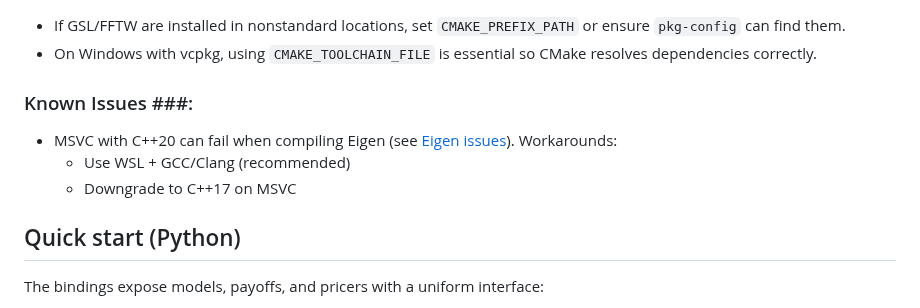
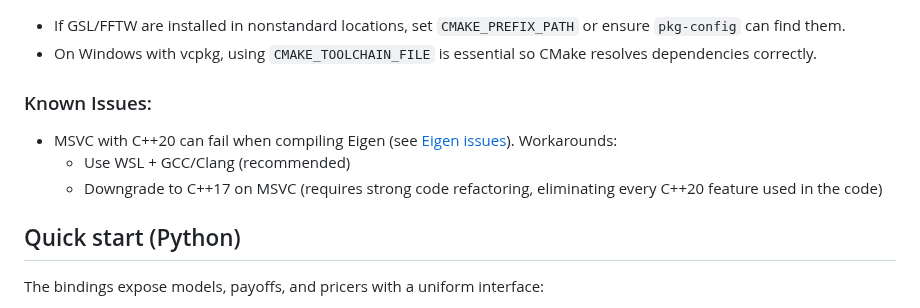
Before and after one commit to Lolz14/OPOE, a Markdown page: README.md, the part around the change. GitHub-like rendering.

Commit message:
Update README.md IV

```diff
--- a/README.md
+++ b/README.md
@@ -130,11 +130,11 @@ pip install .
 - If GSL/FFTW are installed in nonstandard locations, set `CMAKE_PREFIX_PATH` or ensure `pkg-config` can find them.
 - On Windows with vcpkg, using `CMAKE_TOOLCHAIN_FILE` is essential so CMake resolves dependencies correctly.
 
-### Known Issues ###:
+### Known Issues:
 - MSVC with C++20 can fail when compiling Eigen (see [Eigen issues](https://gitlab.com/libeigen/eigen/-/issues?label_name=3.4)).
   Workarounds:
   - Use WSL + GCC/Clang (recommended)
-  - Downgrade to C++17 on MSVC
+  - Downgrade to C++17 on MSVC (requires strong code refactoring, eliminating every C++20 feature used in the code)
 
 
 ## Quick start (Python)
```
